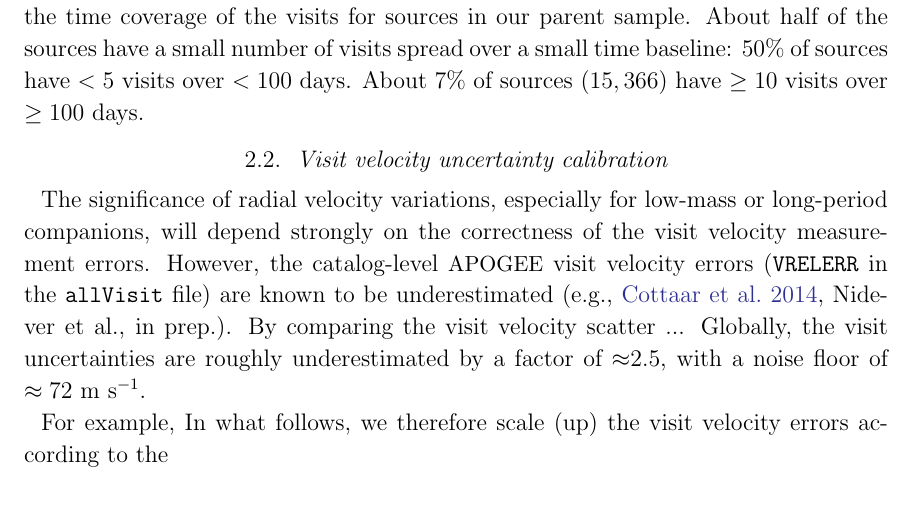
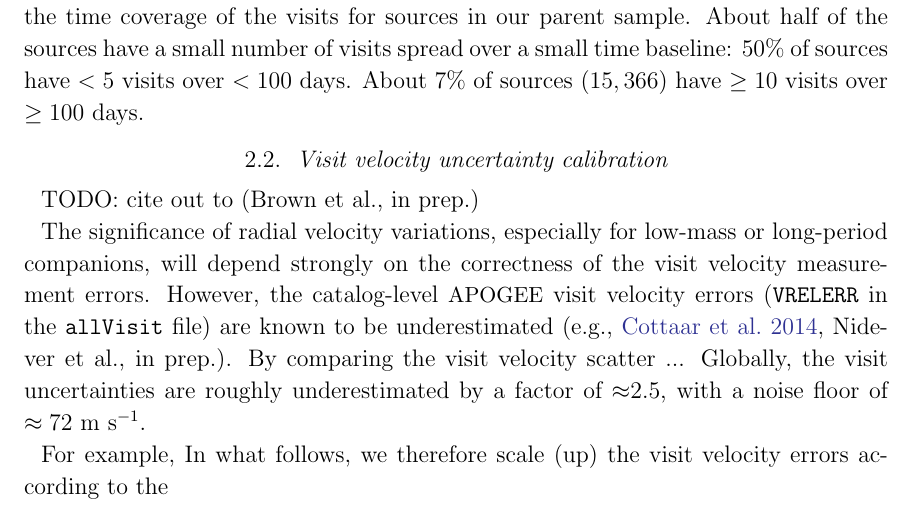
Before and after one commit to adrn/apogee-dr16-vac, a LaTeX paper (tex/dr16vac.tex): part of page 4 of 7, cut so that both start at the same text. Compiled offline with pdfLaTeX.

```diff
--- a/tex/dr16vac.tex
+++ b/tex/dr16vac.tex
@@ -207,6 +207,8 @@
 
 \subsection{Visit velocity uncertainty calibration} \label{sec:visitcalib}
 
+TODO: cite out to (Brown et al., in prep.)
+
 The significance of radial velocity variations, especially for low-mass or
 long-period companions, will depend strongly on the correctness of the visit
 velocity measurement errors.
```
Also changed, not shown: tex/figures/visitstats.pdf, 1 other file.
